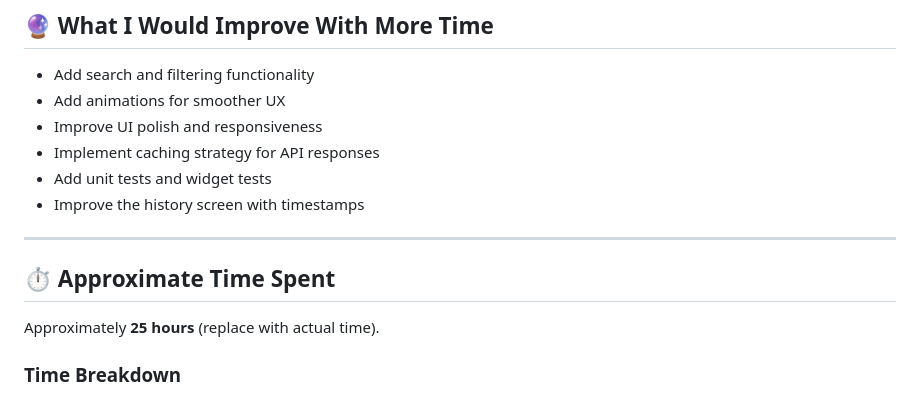
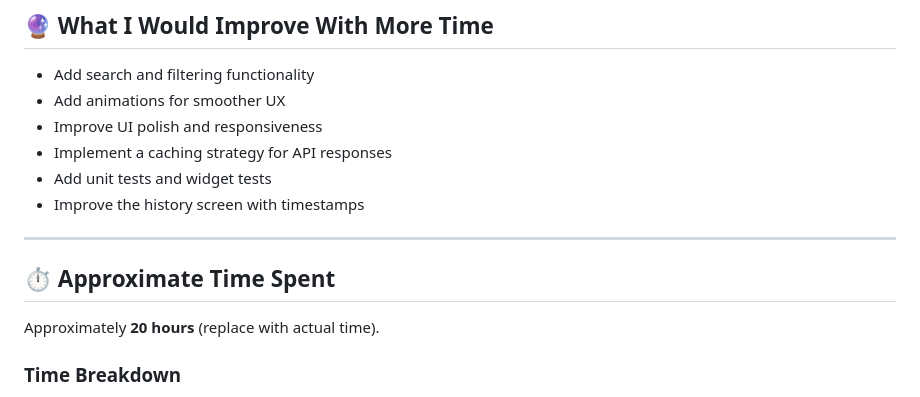
Before and after one commit to Munazz-a/styleswipe-Flutter-Challenge-Submission, a Markdown page: README.md, the part around the change. GitHub-like rendering.

Commit message:
Update README with project details and improvements

```diff
--- a/README.md
+++ b/README.md
@@ -109,7 +109,7 @@ All data persists across app restarts.
 - Add search and filtering functionality
 - Add animations for smoother UX
 - Improve UI polish and responsiveness
-- Implement caching strategy for API responses
+- Implement a caching strategy for API responses
 - Add unit tests and widget tests
 - Improve the history screen with timestamps
 
@@ -117,7 +117,7 @@ All data persists across app restarts.
 
 ## ⏱️ Approximate Time Spent
 
-Approximately **25 hours** (replace with actual time).
+Approximately **20 hours** (replace with actual time).
 
 ### Time Breakdown
 
```
